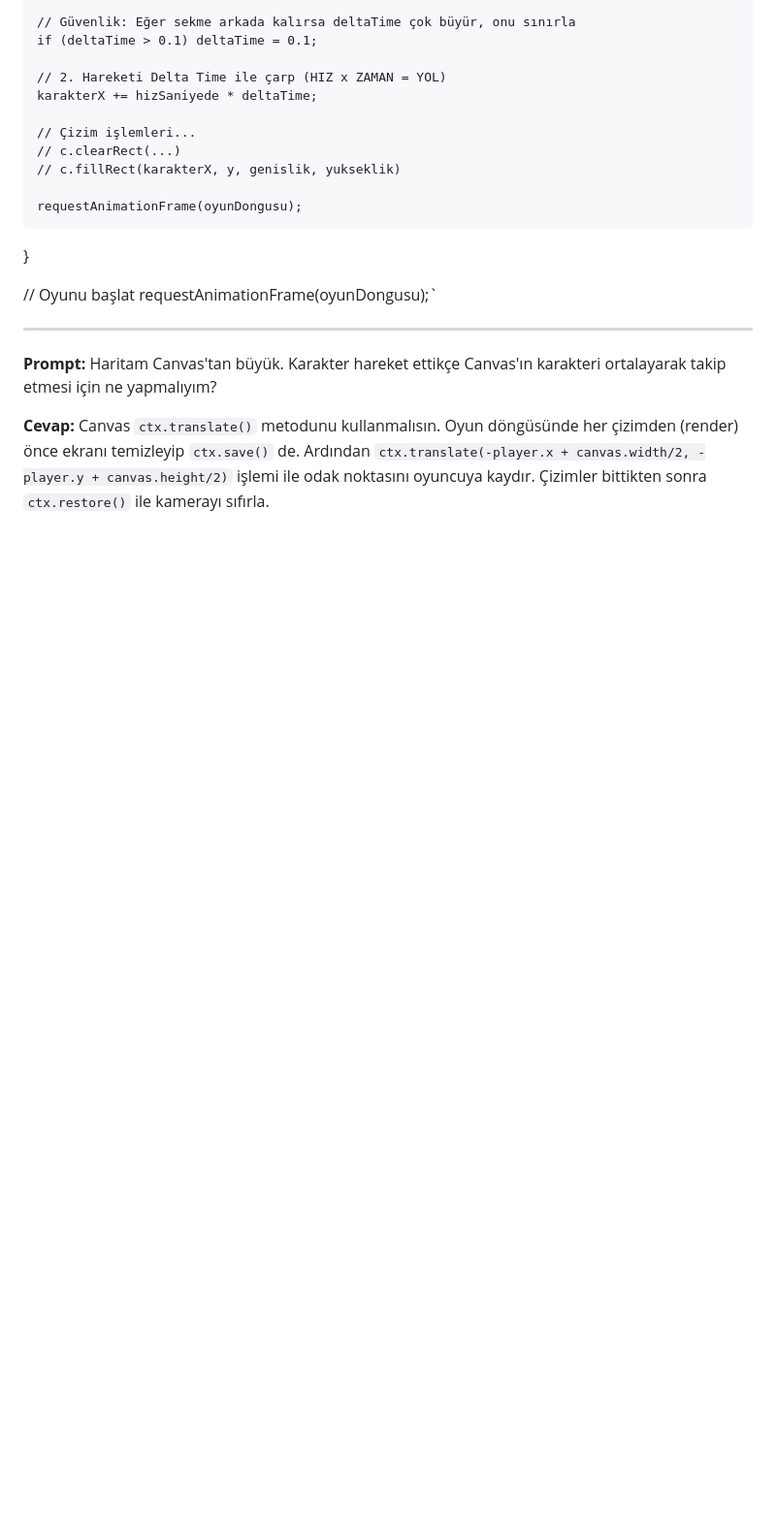
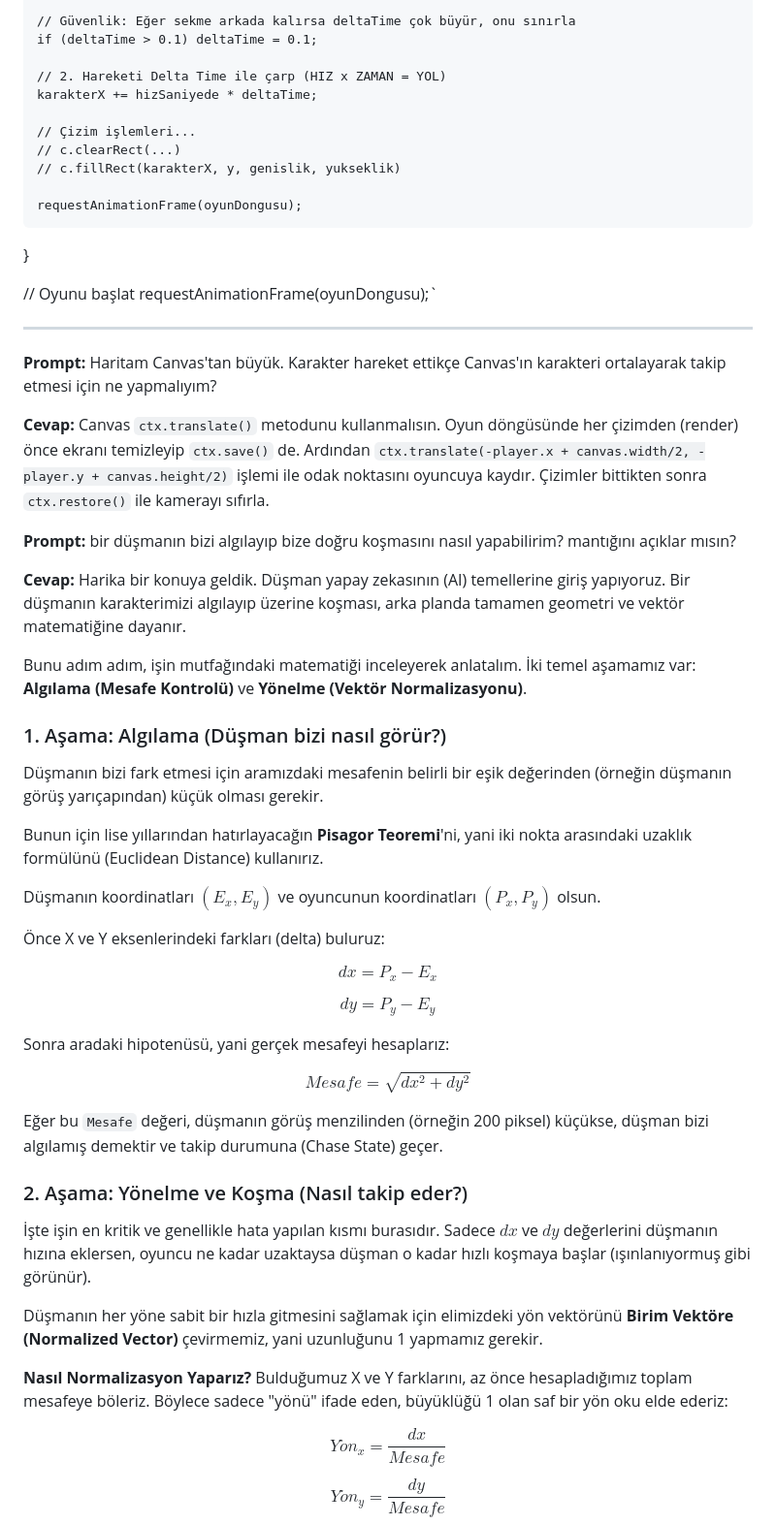
Before and after one commit to Ali-Baran-Ozeser/2D_Oyun_Proje, a Markdown page: AI.md, the part around one of its changes. Shown at 97% size. Rendered like a GitHub page; blank space fills up the shorter version.

```diff
--- a/AI.md
+++ b/AI.md
@@ -99,3 +99,46 @@ requestAnimationFrame(oyunDongusu);`
 
 
 **Cevap:** Canvas `ctx.translate()` metodunu kullanmalısın. Oyun döngüsünde her çizimden (render) önce ekranı temizleyip `ctx.save()` de. Ardından `ctx.translate(-player.x + canvas.width/2, -player.y + canvas.height/2)` işlemi ile odak noktasını oyuncuya kaydır. Çizimler bittikten sonra `ctx.restore()` ile kamerayı sıfırla.
+
+
+**Prompt:** bir düşmanın bizi algılayıp bize doğru koşmasını nasıl yapabilirim? mantığını açıklar mısın?
+
+**Cevap:** Harika bir konuya geldik. Düşman yapay zekasının (AI) temellerine giriş yapıyoruz. Bir düşmanın karakterimizi algılayıp üzerine koşması, arka planda tamamen geometri ve vektör matematiğine dayanır.
+
+Bunu adım adım, işin mutfağındaki matematiği inceleyerek anlatalım. İki temel aşamamız var: **Algılama (Mesafe Kontrolü)** ve **Yönelme (Vektör Normalizasyonu)**.
+
+### 1. Aşama: Algılama (Düşman bizi nasıl görür?)
+
+Düşmanın bizi fark etmesi için aramızdaki mesafenin belirli bir eşik değerinden (örneğin düşmanın görüş yarıçapından) küçük olması gerekir.
+
+Bunun için lise yıllarından hatırlayacağın **Pisagor Teoremi**'ni, yani iki nokta arasındaki uzaklık formülünü (Euclidean Distance) kullanırız.
+
+Düşmanın koordinatları $(E_x, E_y)$ ve oyuncunun koordinatları $(P_x, P_y)$ olsun.
+
+Önce X ve Y eksenlerindeki farkları (delta) buluruz:
+
+
+$$dx = P_x - E_x$$
+
+$$dy = P_y - E_y$$
+
+Sonra aradaki hipotenüsü, yani gerçek mesafeyi hesaplarız:
+
+
+$$Mesafe = \sqrt{dx^2 + dy^2}$$
+
+Eğer bu `Mesafe` değeri, düşmanın görüş menzilinden (örneğin 200 piksel) küçükse, düşman bizi algılamış demektir ve takip durumuna (Chase State) geçer.
+
+### 2. Aşama: Yönelme ve Koşma (Nasıl takip eder?)
+
+İşte işin en kritik ve genellikle hata yapılan kısmı burasıdır. Sadece $dx$ ve $dy$ değerlerini düşmanın hızına eklersen, oyuncu ne kadar uzaktaysa düşman o kadar hızlı koşmaya başlar (ışınlanıyormuş gibi görünür).
+
+Düşmanın her yöne sabit bir hızla gitmesini sağlamak için elimizdeki yön vektörünü **Birim Vektöre (Normalized Vector)** çevirmemiz, yani uzunluğunu 1 yapmamız gerekir.
+
+**Nasıl Normalizasyon Yaparız?**
+Bulduğumuz X ve Y farklarını, az önce hesapladığımız toplam mesafeye böleriz. Böylece sadece "yönü" ifade eden, büyüklüğü 1 olan saf bir yön oku elde ederiz:
+
+$$Y\ddot{o}n_x = \frac{dx}{Mesafe}$$
+
+$$Y\ddot{o}n_y = \frac{dy}{Mesafe}$$
+
```
Also changed, not shown: other parts of AI.md (+59 -1 lines).
